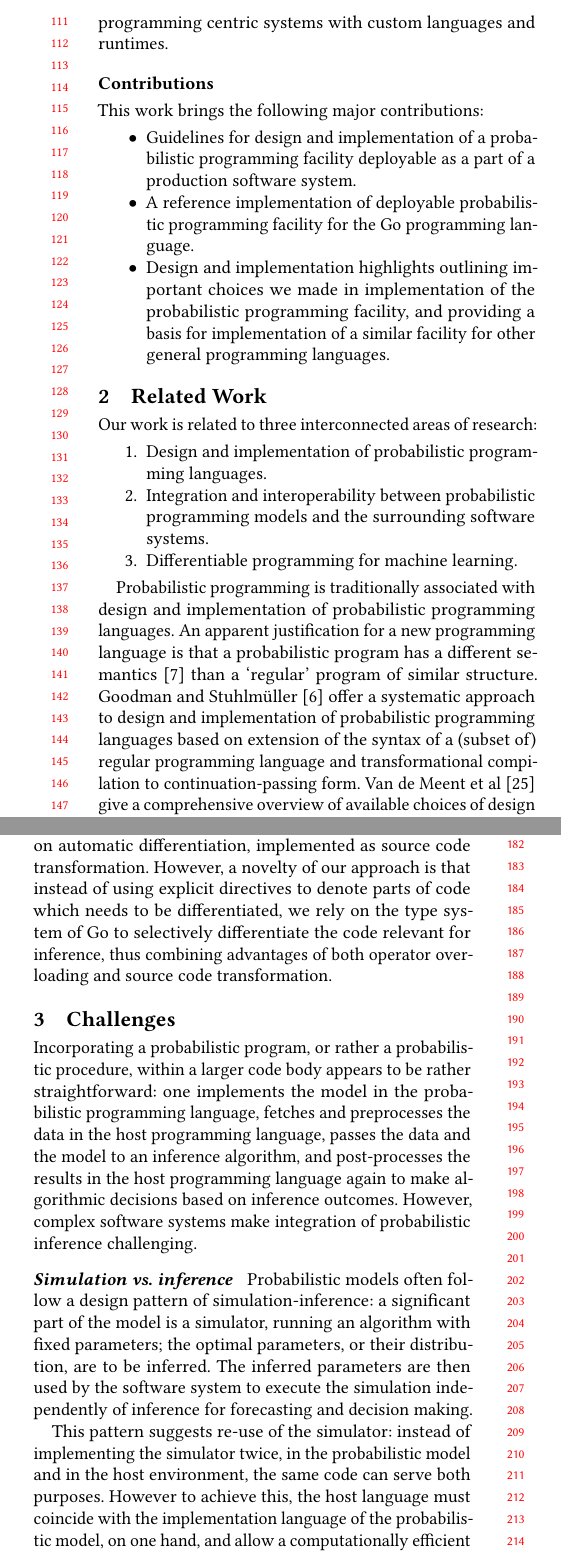
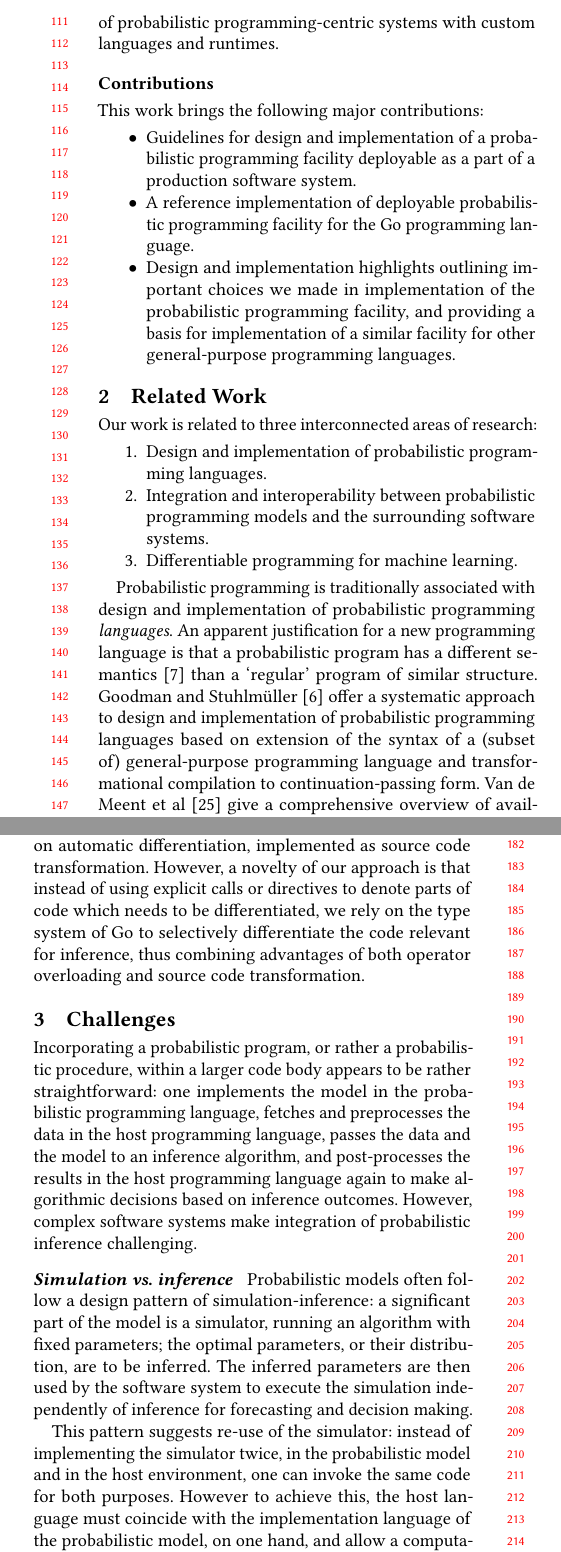
Before and after one commit to infergo-ml/gogp-paper, a LaTeX paper (paper/paper.tex): two parts of the columns of page 2 of 7, joined at a grey line, cut so that both start at the same text. Compiled offline with pdfLaTeX.

Commit message:
in progress, slightly changed the program sstructure and consistently use general-purpose

```diff
--- a/paper/paper.tex
+++ b/paper/paper.tex
@@ -511,14 +511,14 @@
 	Infergo, a probabilistic programming facility for Go, a modern
 	programming language of choice for server-side software
 	development. We argue that a similar probabilistic
-	programming facility can be added to most modern general
+	programming facility can be added to most modern general-purpose
 	programming languages.
 
 	Probabilistic programming enables automatic tuning of
 	program parameters and algorithmic decision making through
 	probabilistic inference based on the data. To facilitate
 	addition of probabilistic programming capabilities to other
-	general programming languages, we share design choices and
+	programming languages, we share design choices and
 	implementation techniques employed in development of
 	Infergo. We illustrate applicability of Infergo to various
 	use cases on case studies, and evaluate Infergo's
@@ -615,5 +613,8 @@
-	programming centric systems with custom languages and
-	runtimes.
+	general-purpose purpose programming language, giving a
+	production system modeling and inference capabilities which
+	do not fall short from and sometimes exceed those of
+	probabilistic programming-centric systems with custom
+	languages and runtimes.
 
 	\subsection*{Contributions}
 
@@ -629,7 +630,7 @@
 			important choices we made in implementation of the
 			probabilistic programming facility, and providing a
 			basis for implementation of a similar facility for
-			other general programming languages.
+			other general-purpose programming languages.
 	\end{itemize}
 
 \section{Related Work}
@@ -646,13 +647,13 @@ Our work is related to three interconnected areas of research:
 
 Probabilistic programming is traditionally associated with
 design and implementation of probabilistic programming
-languages. An apparent justification for a new programming
-language is that a probabilistic program has a different
-semantics~\cite{GHNR14} than a `regular' program of similar
-structure. Goodman and Stuhlm\"uller~\cite{GS15} offer a
+\textit{languages}. An apparent justification for a new
+programming language is that a probabilistic program has a
+different semantics~\cite{GHNR14} than a `regular' program of
+similar structure. Goodman and Stuhlm\"uller~\cite{GS15} offer a
 systematic approach to design and implementation of
 probabilistic programming languages based on extension of the
-syntax of a (subset of) regular programming language and
+syntax of a (subset of) general-purpose programming language and
 transformational compilation to continuation-passing form. Van
 de Meent et al~\cite{MPY+18} give a comprehensive overview of
 available choices of design and implementation of first-order
@@ -694,11 +695,11 @@ operator overloading~\cite{Stan17,PCG+17,GXG18} or source
 code transformation~\cite{ISF+18,MMW18}. Our work, too, relies
 on automatic differentiation, implemented as source code
 transformation. However, a novelty of our approach is that
-instead of using explicit directives to denote parts of code
-which needs to be differentiated, we rely on the type system of
-Go to selectively differentiate the code relevant for inference,
-thus combining advantages of both operator overloading and
-source code transformation.
+instead of using explicit calls or directives to denote parts of
+code which needs to be differentiated, we rely on the type
+system of Go to selectively differentiate the code relevant for
+inference, thus combining advantages of both operator
+overloading and source code transformation.
 
 \section{Challenges}
 
@@ -723,7 +724,7 @@ independently of inference for forecasting and decision making.
 
 This pattern suggests re-use of the simulator: instead of
 implementing the simulator twice, in the probabilistic model and
-in the host environment, the same code can serve both purposes.
-However to achieve this, the host language must coincide with
-the implementation language of the probabilistic model, on one
-hand, and allow a computationally efficient implementation of
+in the host environment, one can invoke the same code for both
+purposes.  However to achieve this, the host language must
+coincide with the implementation language of the probabilistic
+model, on one hand, and allow a computationally efficient
```
Also changed, not shown: paper/paper.tex (50 more changed lines).
